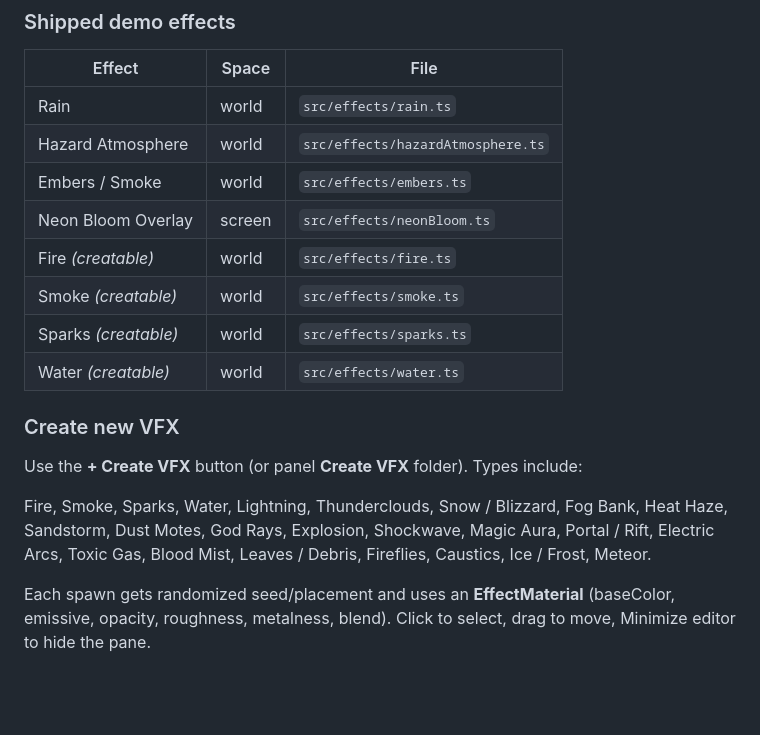
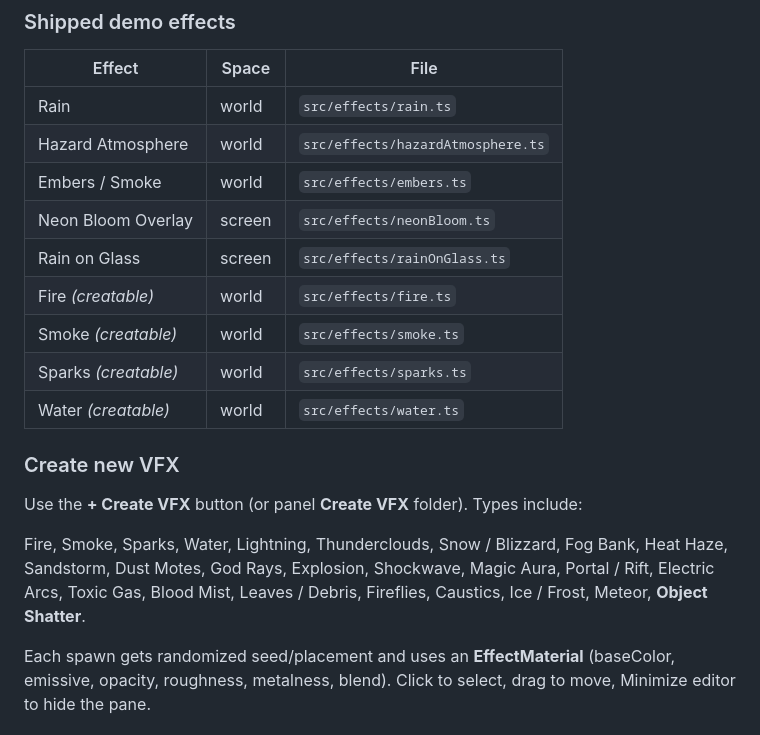
Before and after one commit to bakunin95/web-games, a Markdown page: README.md, the part around the change. GitHub-like rendering; blank space fills up the shorter version.

Commit message:
Update README to document new effects
Co-authored-by: bakunin95 <bakunin95@users.noreply.github.com>

```diff
--- a/README.md
+++ b/README.md
@@ -36,6 +36,7 @@ Other scripts:
 | Hazard Atmosphere | world | `src/effects/hazardAtmosphere.ts` |
 | Embers / Smoke | world | `src/effects/embers.ts` |
 | Neon Bloom Overlay | screen | `src/effects/neonBloom.ts` |
+| Rain on Glass | screen | `src/effects/rainOnGlass.ts` |
 | Fire *(creatable)* | world | `src/effects/fire.ts` |
 | Smoke *(creatable)* | world | `src/effects/smoke.ts` |
 | Sparks *(creatable)* | world | `src/effects/sparks.ts` |
@@ -45,7 +46,7 @@ Other scripts:
 
 Use the **+ Create VFX** button (or panel **Create VFX** folder). Types include:
 
-Fire, Smoke, Sparks, Water, Lightning, Thunderclouds, Snow / Blizzard, Fog Bank, Heat Haze, Sandstorm, Dust Motes, God Rays, Explosion, Shockwave, Magic Aura, Portal / Rift, Electric Arcs, Toxic Gas, Blood Mist, Leaves / Debris, Fireflies, Caustics, Ice / Frost, Meteor.
+Fire, Smoke, Sparks, Water, Lightning, Thunderclouds, Snow / Blizzard, Fog Bank, Heat Haze, Sandstorm, Dust Motes, God Rays, Explosion, Shockwave, Magic Aura, Portal / Rift, Electric Arcs, Toxic Gas, Blood Mist, Leaves / Debris, Fireflies, Caustics, Ice / Frost, Meteor, **Object Shatter**.
 
 Each spawn gets randomized seed/placement and uses an **EffectMaterial** (baseColor, emissive, opacity, roughness, metalness, blend). Click to select, drag to move, Minimize editor to hide the pane.
 
```
